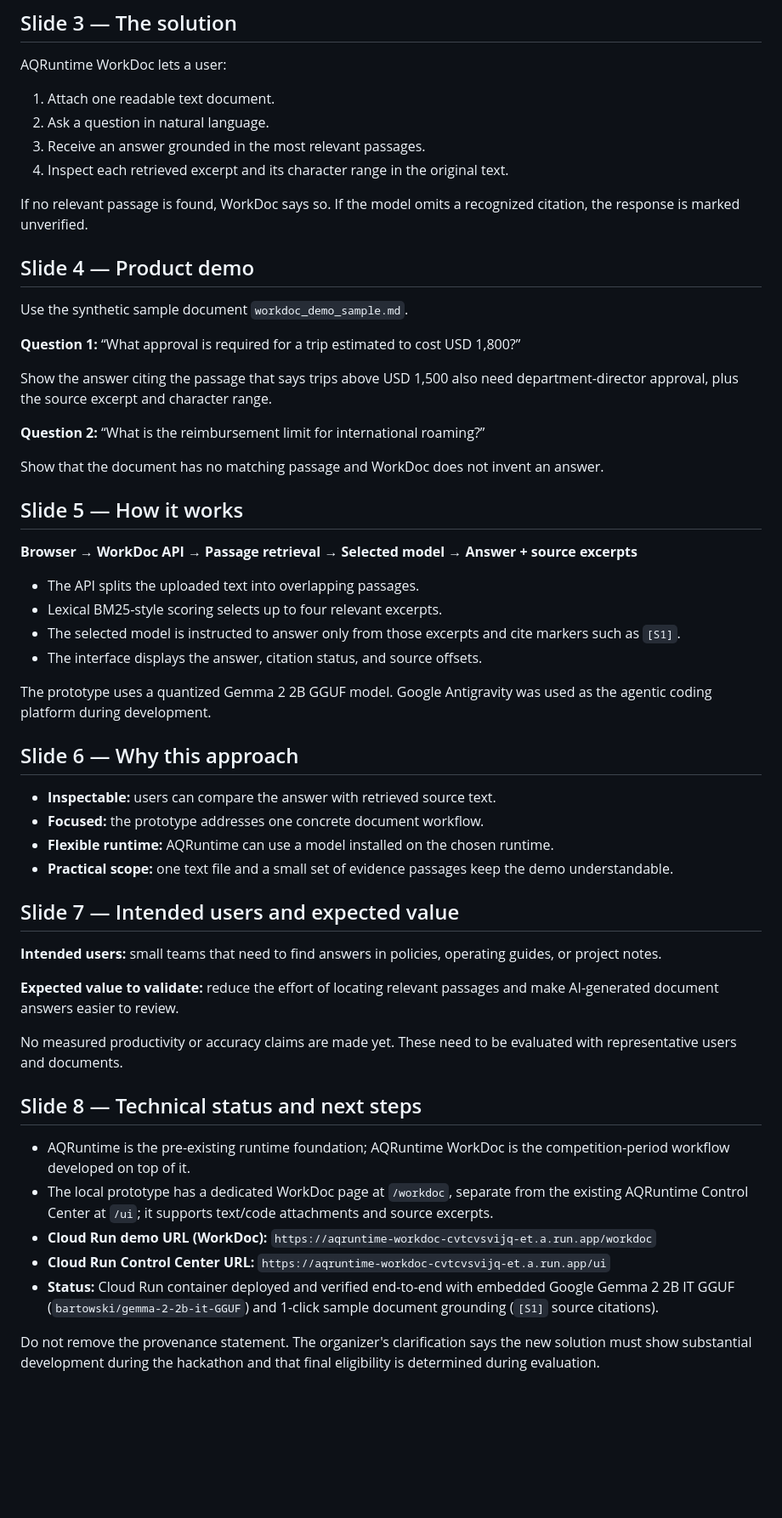
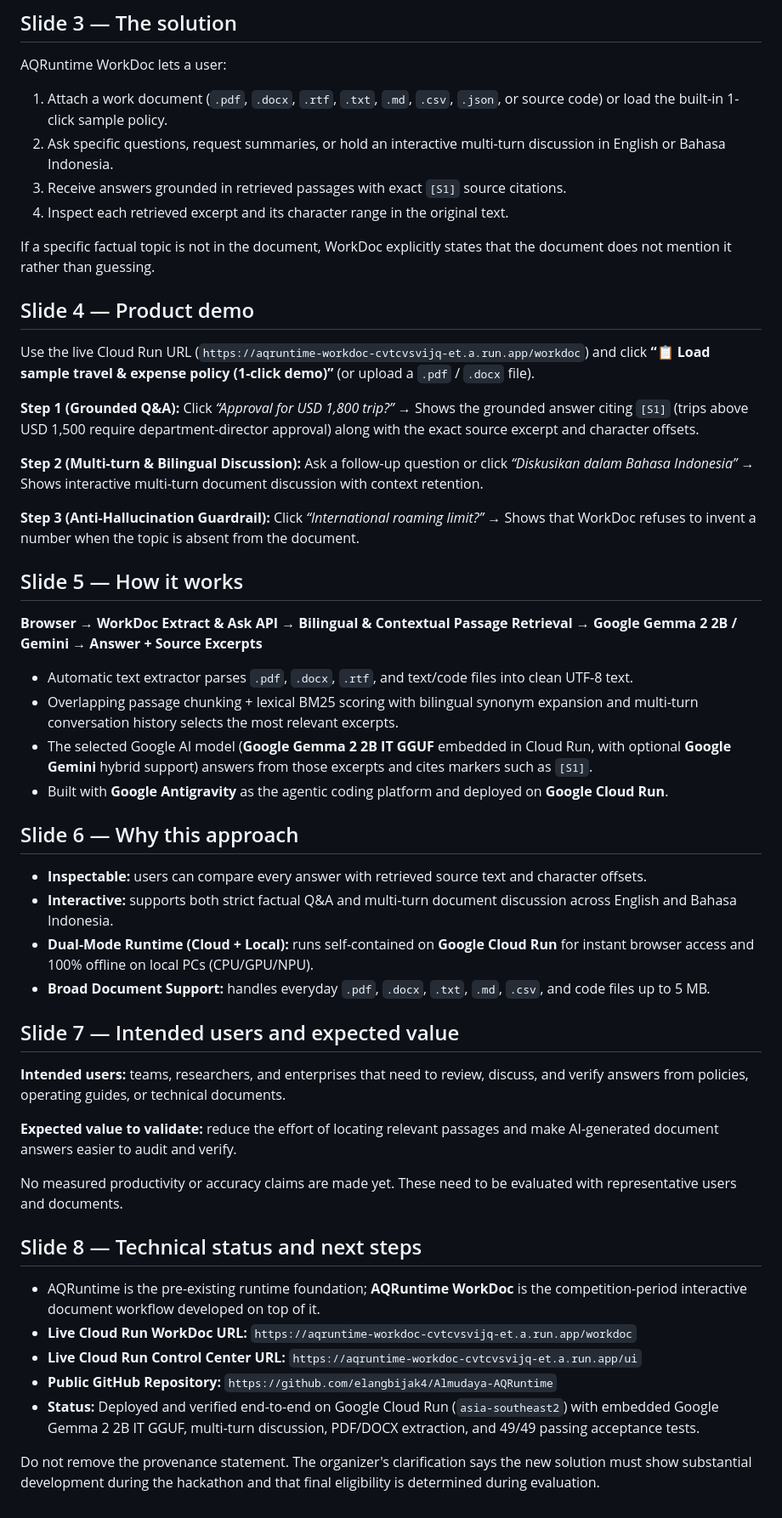
Before and after one commit to elangbijak4/Almudaya-AQRuntime, a Markdown page: docs/AI_BUILDER_CUP_PITCH_DRAFT_EN.md, the part around the change. Shown at 85% size. Drawn GitHub-style; blank space fills up the shorter version.

Commit message:
docs: update pitch deck draft with interactive WorkDoc and PDF/DOCX extraction details

```diff
--- a/docs/AI_BUILDER_CUP_PITCH_DRAFT_EN.md
+++ b/docs/AI_BUILDER_CUP_PITCH_DRAFT_EN.md
@@ -21,57 +21,53 @@ Teams often need a specific answer from a policy, guide, or project document. Ma
 
 AQRuntime WorkDoc lets a user:
 
-1. Attach one readable text document.
-2. Ask a question in natural language.
-3. Receive an answer grounded in the most relevant passages.
+1. Attach a work document (`.pdf`, `.docx`, `.rtf`, `.txt`, `.md`, `.csv`, `.json`, or source code) or load the built-in 1-click sample policy.
+2. Ask specific questions, request summaries, or hold an interactive multi-turn discussion in English or Bahasa Indonesia.
+3. Receive answers grounded in retrieved passages with exact `[S1]` source citations.
 4. Inspect each retrieved excerpt and its character range in the original text.
 
-If no relevant passage is found, WorkDoc says so. If the model omits a recognized citation, the response is marked unverified.
+If a specific factual topic is not in the document, WorkDoc explicitly states that the document does not mention it rather than guessing.
 
 ## Slide 4 — Product demo
 
-Use the synthetic sample document `workdoc_demo_sample.md`.
+Use the live Cloud Run URL (`https://aqruntime-workdoc-cvtcvsvijq-et.a.run.app/workdoc`) and click **“📋 Load sample travel & expense policy (1-click demo)”** (or upload a `.pdf` / `.docx` file).
 
-**Question 1:** “What approval is required for a trip estimated to cost USD 1,800?”
+**Step 1 (Grounded Q&A):** Click *“Approval for USD 1,800 trip?”* → Shows the grounded answer citing `[S1]` (trips above USD 1,500 require department-director approval) along with the exact source excerpt and character offsets.
 
-Show the answer citing the passage that says trips above USD 1,500 also need department-director approval, plus the source excerpt and character range.
+**Step 2 (Multi-turn & Bilingual Discussion):** Ask a follow-up question or click *“Diskusikan dalam Bahasa Indonesia”* → Shows interactive multi-turn document discussion with context retention.
 
-**Question 2:** “What is the reimbursement limit for international roaming?”
-
-Show that the document has no matching passage and WorkDoc does not invent an answer.
+**Step 3 (Anti-Hallucination Guardrail):** Click *“International roaming limit?”* → Shows that WorkDoc refuses to invent a number when the topic is absent from the document.
 
 ## Slide 5 — How it works
 
-**Browser → WorkDoc API → Passage retrieval → Selected model → Answer + source excerpts**
+**Browser → WorkDoc Extract & Ask API → Bilingual & Contextual Passage Retrieval → Google Gemma 2 2B / Gemini → Answer + Source Excerpts**
 
-- The API splits the uploaded text into overlapping passages.
-- Lexical BM25-style scoring selects up to four relevant excerpts.
-- The selected model is instructed to answer only from those excerpts and cite markers such as `[S1]`.
-- The interface displays the answer, citation status, and source offsets.
-
-The prototype uses a quantized Gemma 2 2B GGUF model. Google Antigravity was used as the agentic coding platform during development.
+- Automatic text extractor parses `.pdf`, `.docx`, `.rtf`, and text/code files into clean UTF-8 text.
+- Overlapping passage chunking + lexical BM25 scoring with bilingual synonym expansion and multi-turn conversation history selects the most relevant excerpts.
+- The selected Google AI model (**Google Gemma 2 2B IT GGUF** embedded in Cloud Run, with optional **Google Gemini** hybrid support) answers from those excerpts and cites markers such as `[S1]`.
+- Built with **Google Antigravity** as the agentic coding platform and deployed on **Google Cloud Run**.
 
 ## Slide 6 — Why this approach
 
-- **Inspectable:** users can compare the answer with retrieved source text.
-- **Focused:** the prototype addresses one concrete document workflow.
-- **Flexible runtime:** AQRuntime can use a model installed on the chosen runtime.
-- **Practical scope:** one text file and a small set of evidence passages keep the demo understandable.
+- **Inspectable:** users can compare every answer with retrieved source text and character offsets.
+- **Interactive:** supports both strict factual Q&A and multi-turn document discussion across English and Bahasa Indonesia.
+- **Dual-Mode Runtime (Cloud + Local):** runs self-contained on **Google Cloud Run** for instant browser access and 100% offline on local PCs (CPU/GPU/NPU).
+- **Broad Document Support:** handles everyday `.pdf`, `.docx`, `.txt`, `.md`, `.csv`, and code files up to 5 MB.
 
 ## Slide 7 — Intended users and expected value
 
-**Intended users:** small teams that need to find answers in policies, operating guides, or project notes.
+**Intended users:** teams, researchers, and enterprises that need to review, discuss, and verify answers from policies, operating guides, or technical documents.
 
-**Expected value to validate:** reduce the effort of locating relevant passages and make AI-generated document answers easier to review.
+**Expected value to validate:** reduce the effort of locating relevant passages and make AI-generated document answers easier to audit and verify.
 
 No measured productivity or accuracy claims are made yet. These need to be evaluated with representative users and documents.
 
 ## Slide 8 — Technical status and next steps
 
-- AQRuntime is the pre-existing runtime foundation; AQRuntime WorkDoc is the competition-period workflow developed on top of it.
-- The local prototype has a dedicated WorkDoc page at `/workdoc`, separate from the existing AQRuntime Control Center at `/ui`; it supports text/code attachments and source excerpts.
-- **Cloud Run demo URL (WorkDoc):** `https://aqruntime-workdoc-cvtcvsvijq-et.a.run.app/workdoc`
-- **Cloud Run Control Center URL:** `https://aqruntime-workdoc-cvtcvsvijq-et.a.run.app/ui`
-- **Status:** Cloud Run container deployed and verified end-to-end with embedded Google Gemma 2 2B IT GGUF (`bartowski/gemma-2-2b-it-GGUF`) and 1-click sample document grounding (`[S1]` source citations).
+- AQRuntime is the pre-existing runtime foundation; **AQRuntime WorkDoc** is the competition-period interactive document workflow developed on top of it.
+- **Live Cloud Run WorkDoc URL:** `https://aqruntime-workdoc-cvtcvsvijq-et.a.run.app/workdoc`
+- **Live Cloud Run Control Center URL:** `https://aqruntime-workdoc-cvtcvsvijq-et.a.run.app/ui`
+- **Public GitHub Repository:** `https://github.com/elangbijak4/Almudaya-AQRuntime`
+- **Status:** Deployed and verified end-to-end on Google Cloud Run (`asia-southeast2`) with embedded Google Gemma 2 2B IT GGUF, multi-turn discussion, PDF/DOCX extraction, and 49/49 passing acceptance tests.
 
 Do not remove the provenance statement. The organizer's clarification says the new solution must show substantial development during the hackathon and that final eligibility is determined during evaluation.
```
